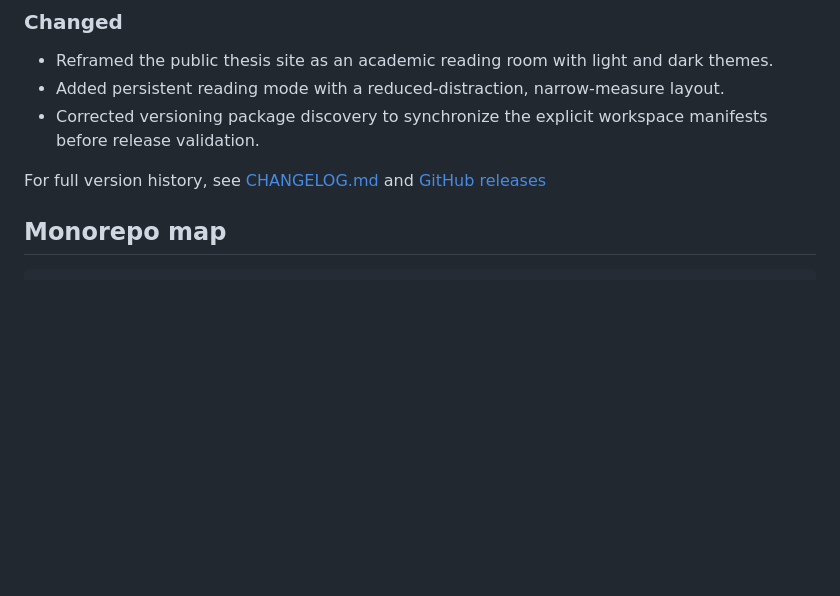
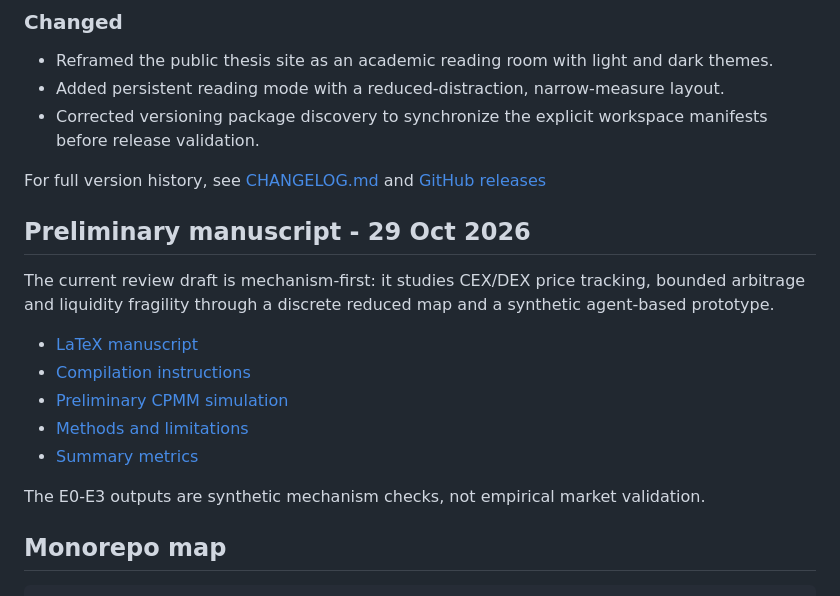
Before and after one commit to edwardcalderon/Master-s-thesis, a Markdown page: README.md, the part around the change. Rendered like a GitHub page; blank space fills up the shorter version.

Commit message:
docs(thesis): link preliminary CEX/DEX manuscript

```diff
--- a/README.md
+++ b/README.md
@@ -13,6 +13,18 @@ The public experience is inspired by the useful parts of [GeoAuPredict](https://
 - Corrected versioning package discovery to synchronize the explicit workspace manifests before release validation.
 
 For full version history, see [CHANGELOG.md](./CHANGELOG.md) and [GitHub releases](https://github.com/edwardcalderon/Master-s-thesis/releases)
+
+## Preliminary manuscript - 29 Oct 2026
+
+The current review draft is mechanism-first: it studies CEX/DEX price tracking, bounded arbitrage and liquidity fragility through a discrete reduced map and a synthetic agent-based prototype.
+
+- [LaTeX manuscript](thesis/preprint/manuscrito_cex_dex_revision_direccion_2026-10-29.tex)
+- [Compilation instructions](thesis/preprint/README.md)
+- [Preliminary CPMM simulation](experiments/cex_dex_preliminary/cex_dex_preliminary.py)
+- [Methods and limitations](experiments/cex_dex_preliminary/PRELIMINARY_ANALYSIS_2026-10-29.md)
+- [Summary metrics](experiments/cex_dex_preliminary/results/preliminary_summary.csv)
+
+The E0-E3 outputs are synthetic mechanism checks, not empirical market validation.
 
 ## Monorepo map
 
```
